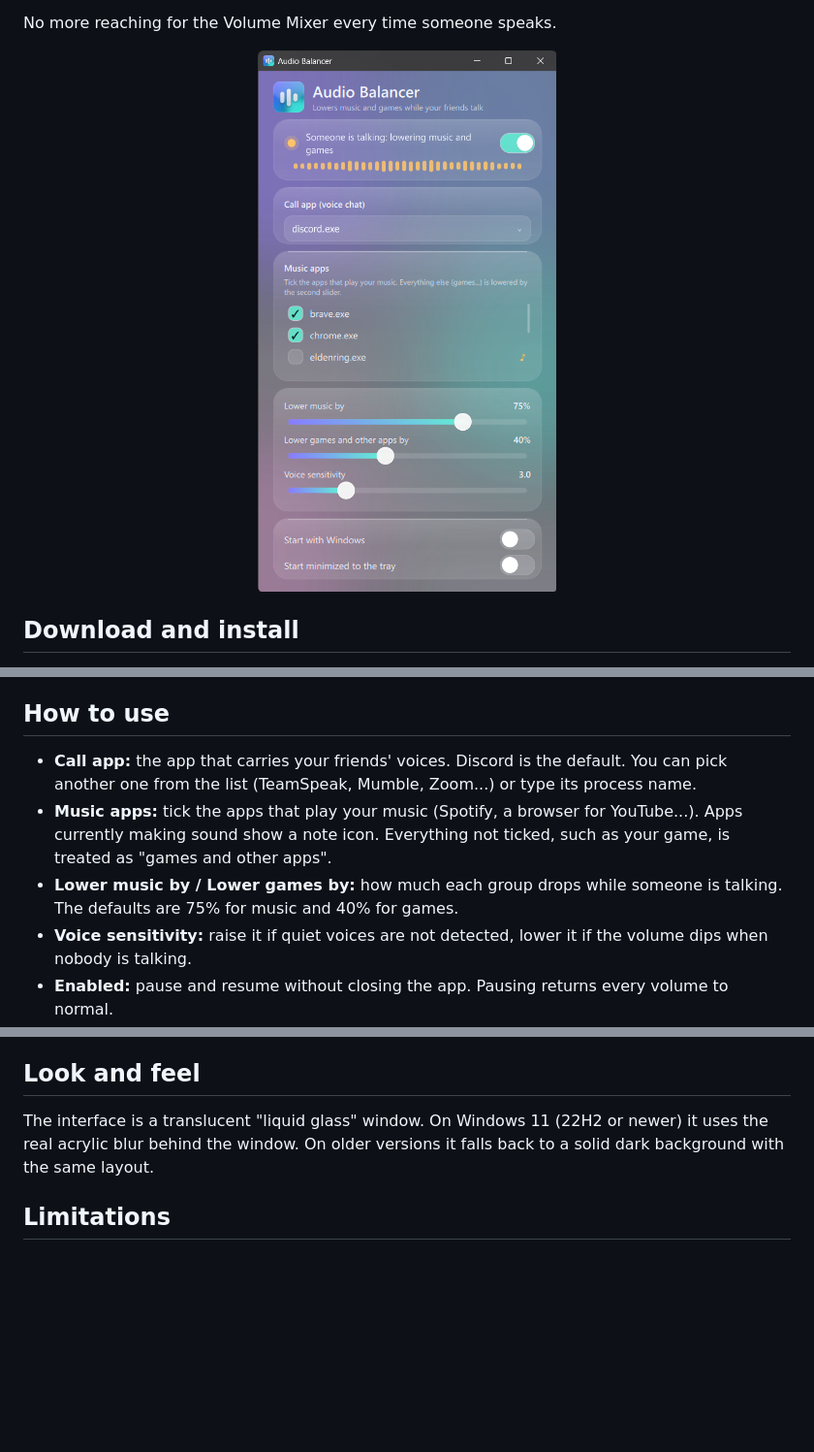
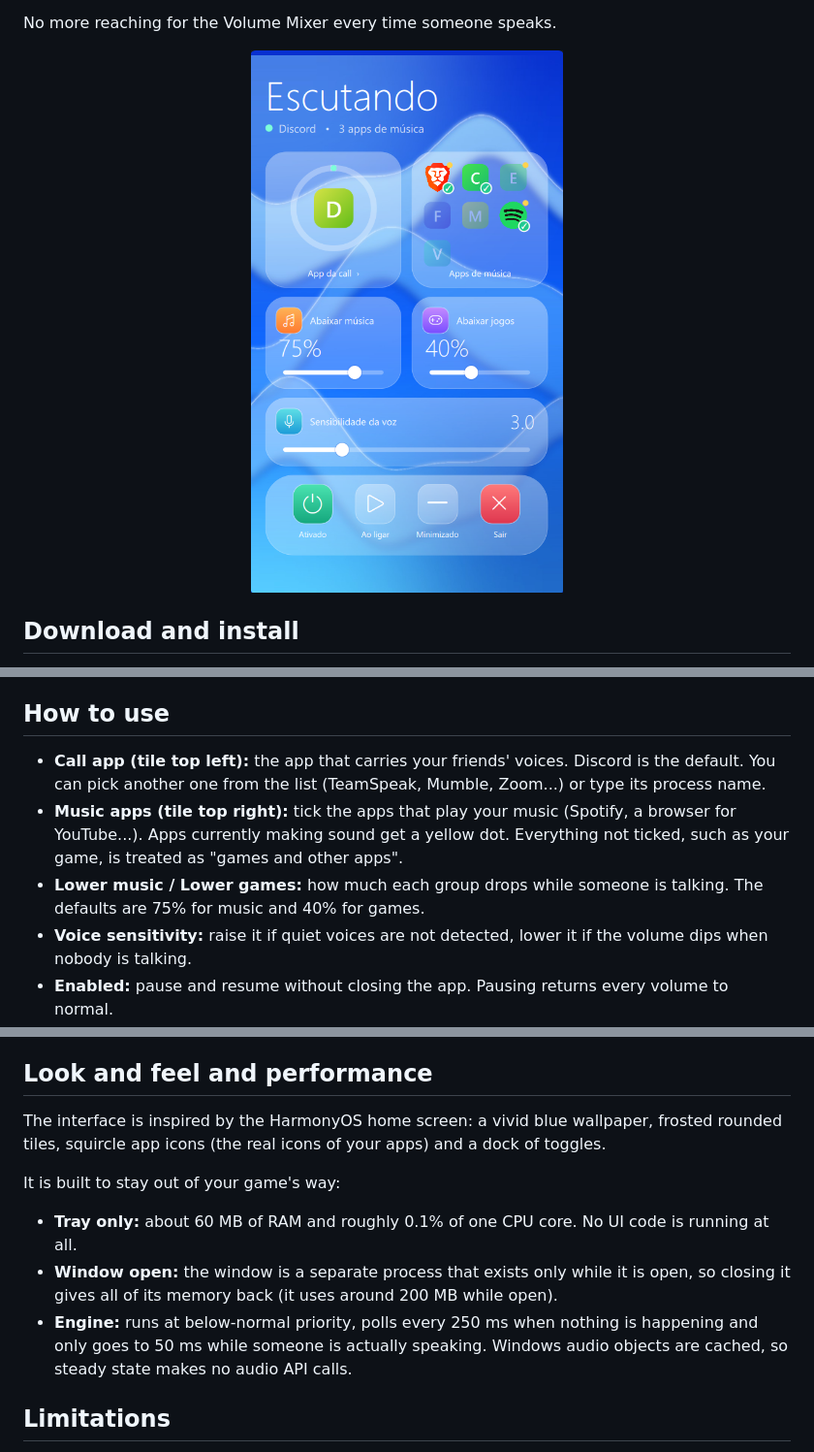
Before and after one commit to joaormonteiro/audio-balancer, a Markdown page: README.md, 3 parts joined by grey strips. Shown at 97% size. Drawn GitHub-style; pictures changed too: docs/screenshot.png; blank space fills up the shorter version.

Commit message:
HarmonyOS-style interface, window in its own process, lighter engine
Co-Authored-By: Claude Sonnet 5.5 <noreply@anthropic.com>

```diff
--- a/README.md
+++ b/README.md
@@ -25,9 +25,9 @@ No more reaching for the Volume Mixer every time someone speaks.
 
 ## How to use
 
-- **Call app:** the app that carries your friends' voices. Discord is the default. You can pick another one from the list (TeamSpeak, Mumble, Zoom...) or type its process name.
-- **Music apps:** tick the apps that play your music (Spotify, a browser for YouTube...). Apps currently making sound show a note icon. Everything not ticked, such as your game, is treated as "games and other apps".
-- **Lower music by / Lower games by:** how much each group drops while someone is talking. The defaults are 75% for music and 40% for games.
+- **Call app (tile top left):** the app that carries your friends' voices. Discord is the default. You can pick another one from the list (TeamSpeak, Mumble, Zoom...) or type its process name.
+- **Music apps (tile top right):** tick the apps that play your music (Spotify, a browser for YouTube...). Apps currently making sound get a yellow dot. Everything not ticked, such as your game, is treated as "games and other apps".
+- **Lower music / Lower games:** how much each group drops while someone is talking. The defaults are 75% for music and 40% for games.
 - **Voice sensitivity:** raise it if quiet voices are not detected, lower it if the volume dips when nobody is talking.
 - **Enabled:** pause and resume without closing the app. Pausing returns every volume to normal.
 - **Start with Windows / Start minimized:** run it quietly in the background at login.
@@ -45,9 +45,15 @@ Settings are saved automatically in `%APPDATA%\audio-balancer\config.json`.
 - **Smooth fades:** a fast fade down when speech starts and a slow fade up after about a second of silence, so the volume does not flutter between sentences. Short sounds such as join and leave notifications are ignored.
 - **Respects manual changes:** if you change an app's volume yourself, the app learns the new base volume.
 
-## Look and feel
+## Look and feel and performance
 
-The interface is a translucent "liquid glass" window. On Windows 11 (22H2 or newer) it uses the real acrylic blur behind the window. On older versions it falls back to a solid dark background with the same layout.
+The interface is inspired by the HarmonyOS home screen: a vivid blue wallpaper, frosted rounded tiles, squircle app icons (the real icons of your apps) and a dock of toggles.
+
+It is built to stay out of your game's way:
+
+- **Tray only:** about 60 MB of RAM and roughly 0.1% of one CPU core. No UI code is running at all.
+- **Window open:** the window is a separate process that exists only while it is open, so closing it gives all of its memory back (it uses around 200 MB while open).
+- **Engine:** runs at below-normal priority, polls every 250 ms when nothing is happening and only goes to 50 ms while someone is actually speaking. Windows audio objects are cached, so steady state makes no audio API calls.
 
 ## Limitations
 
```
Also changed, not shown: audio_balancer/assets/backdrop.png (deleted), audio_balancer/assets/wallpaper.jpg (added), 11 other files.
